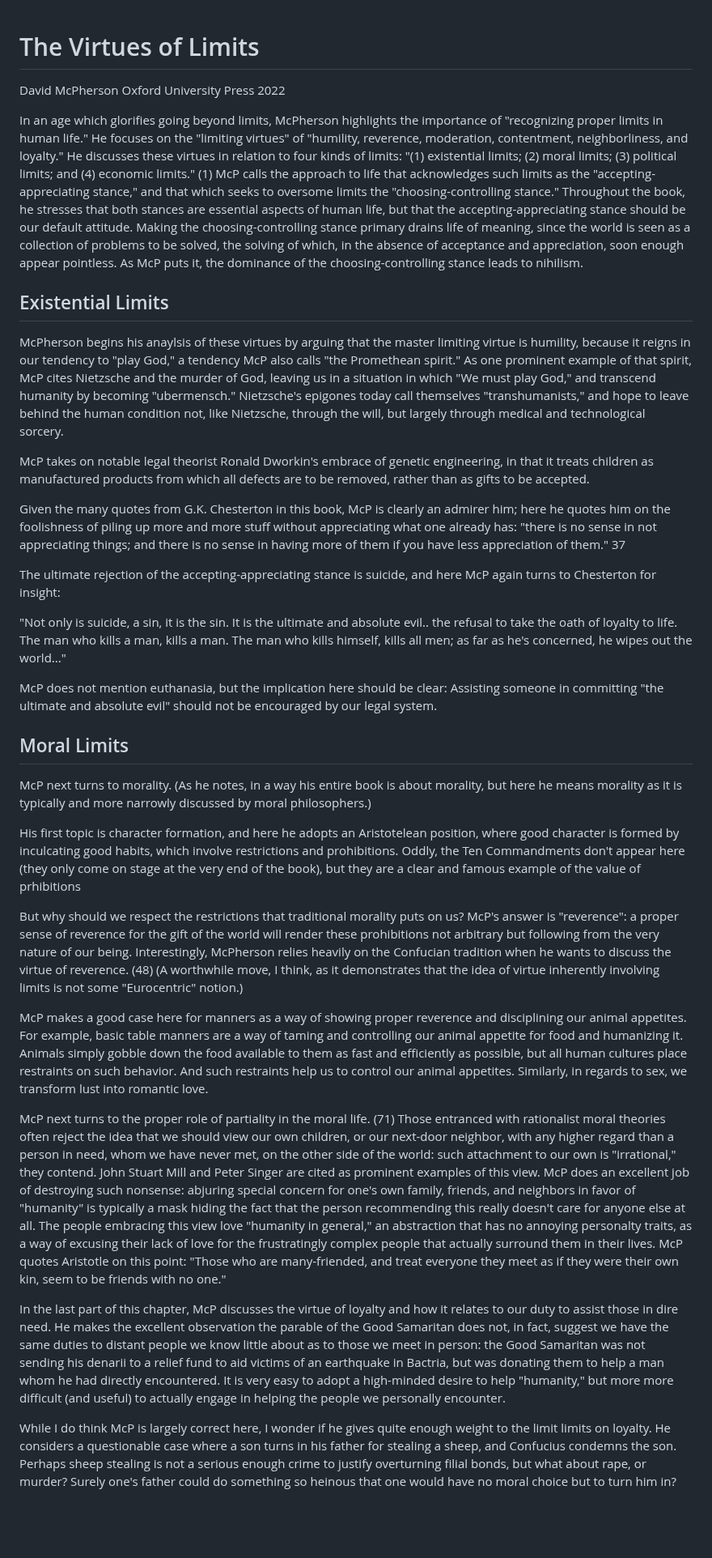
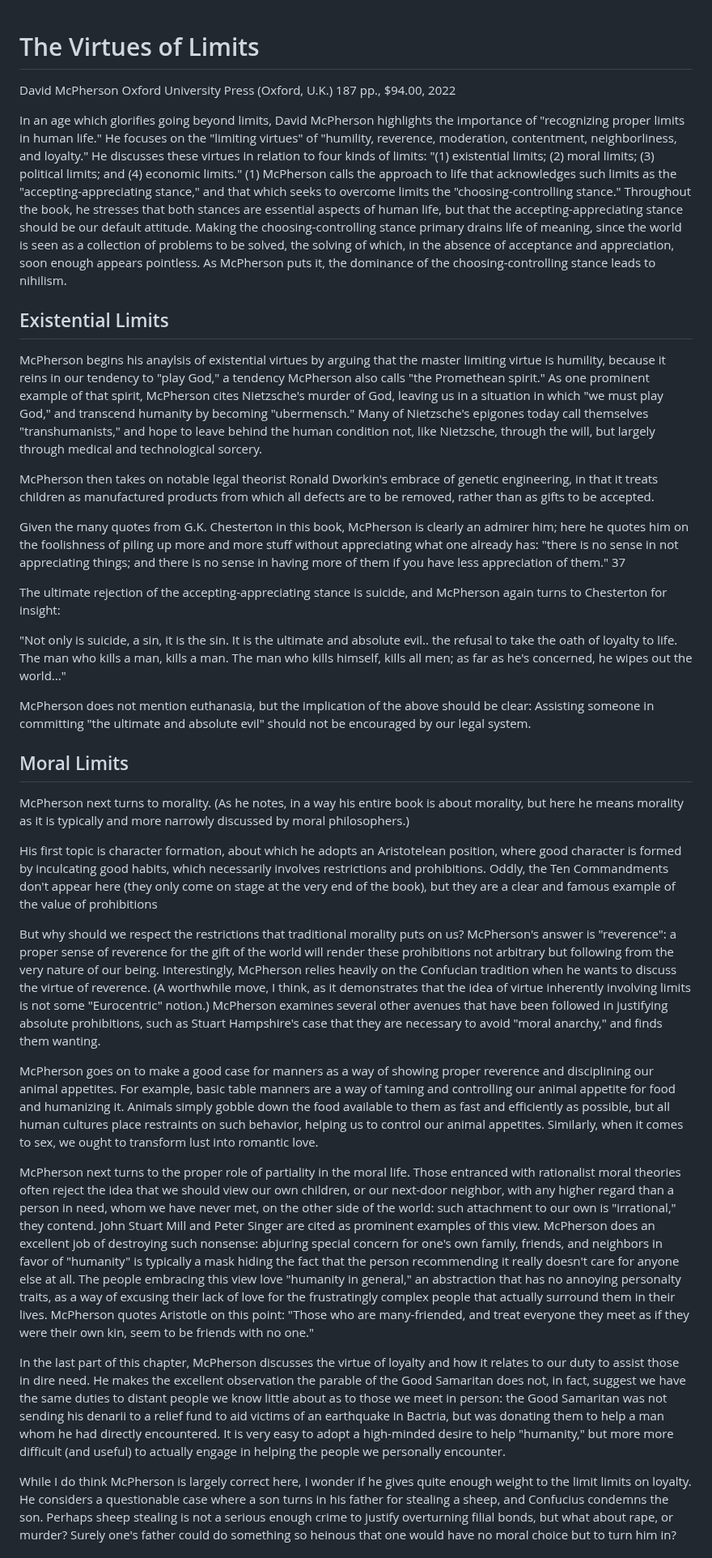
Before and after one commit to gcallah/BookReviews, a Markdown page: mcpherson.md, the part around one of its changes. Shown at 81% size. Drawn GitHub-style; blank space fills up the shorter version.

```diff
--- a/mcpherson.md
+++ b/mcpherson.md
@@ -1,89 +1,90 @@
 # The Virtues of Limits
 
-
 David McPherson
-Oxford University Press
-2022
+Oxford University Press (Oxford, U.K.)
+187 pp., $94.00, 2022
 
 
-In an age which glorifies going beyond limits, McPherson highlights the importance of "recognizing proper limits in
+In an age which glorifies going beyond limits, David McPherson highlights the importance of "recognizing proper limits in
 human life." He focuses on the "limiting virtues" of "humility, reverence, moderation, contentment, neighborliness, and
 loyalty." He discusses these virtues in relation to four kinds of limits: "(1) existential limits; (2) moral limits; (3)
-political limits; and (4) economic limits." (1) McP calls the approach to life that acknowledges such limits as the
-"accepting-appreciating stance," and that which seeks to oversome limits the "choosing-controlling stance." Throughout
+political limits; and (4) economic limits." (1) McPherson calls the approach to life that acknowledges such limits as the
+"accepting-appreciating stance," and that which seeks to overcome limits the "choosing-controlling stance." Throughout
 the book, he stresses that both stances are essential aspects of human life, but that the accepting-appreciating stance
 should be our default attitude. Making the choosing-controlling stance primary drains life of meaning, since the world
 is seen as a collection of problems to be solved, the solving of which, in the absence of acceptance and appreciation,
-soon enough appear pointless. As McP puts it, the dominance of the choosing-controlling stance leads to nihilism.
+soon enough appears pointless. As McPherson puts it, the dominance of the choosing-controlling stance leads to nihilism.
 
 ## Existential Limits
 
-McPherson begins his anaylsis of these virtues by arguing
-that the master limiting virtue is humility, because it reigns in our tendency to "play God," a tendency McP also
-calls "the Promethean spirit." As one prominent example of that spirit, McP cites Nietzsche and the murder of God, leaving
-us in a situation in which "We must play God," and transcend humanity by becoming "ubermensch." Nietzsche's epigones
+McPherson begins his anaylsis of existential virtues by arguing
+that the master limiting virtue is humility, because it reins in our tendency to "play God," a tendency McPherson also
+calls "the Promethean spirit." As one prominent example of that spirit, McPherson cites Nietzsche's murder of God, leaving
+us in a situation in which "we must play God," and transcend humanity by becoming "ubermensch." Many of Nietzsche's epigones
 today call themselves "transhumanists," and hope to leave behind the human condition not, like Nietzsche, through the
 will, but largely through medical and technological sorcery.
 
-McP takes on notable legal theorist Ronald Dworkin's embrace of genetic engineering, in that it treats children as
+McPherson then takes on notable legal theorist Ronald Dworkin's embrace of genetic engineering, in that it treats children as
 manufactured products from which all defects are to be removed, rather than as gifts to be accepted.
 
 Given the many quotes from G.K. Chesterton in this book,
-McP is clearly an admirer him; here he quotes him on the foolishness of piling up more and more stuff without
+McPherson is clearly an admirer him; here he quotes him on the foolishness of piling up more and more stuff without
 appreciating what one already has: "there is no sense in not appreciating things; and there is no sense in having more
 of them if you have less appreciation of them." 37
 
-The ultimate rejection of the accepting-appreciating stance is suicide, and here McP again turns to Chesterton for
+The ultimate rejection of the accepting-appreciating stance is suicide, and McPherson again turns to Chesterton for
 insight:
 
 "Not only is suicide, a sin, it is the sin. It is the ultimate and absolute evil.. the refusal to take the oath of
 loyalty to life. The man who kills a man, kills a man. The man who kills himself, kills all men; as far as he's
 concerned, he wipes out the world..."
 
-McP does not mention euthanasia, but the implication here should be clear: Assisting someone in committing "the
-ultimate and absolute evil" should not be encouraged by our legal system.
+McPherson does not mention euthanasia, but the implication of the above should be clear: Assisting someone in committing
+"the ultimate and absolute evil" should not be encouraged by our legal system.
 
 ## Moral Limits
 
-McP next turns to morality. (As he notes, in a way his entire book is about morality, but here he means
+McPherson next turns to morality. (As he notes, in a way his entire book is about morality, but here he means
 morality as it is typically and more narrowly discussed by moral philosophers.)
 
-His first topic is character formation, and here he adopts an Aristotelean position, where good character is formed by
-inculcating good habits, which involve restrictions and prohibitions. Oddly, the Ten Commandments don't appear here
-(they only come on stage at the very end of the book), but they are a clear and famous example of the value of
-prhibitions
+His first topic is character formation, about which he adopts an Aristotelean position, where good character is formed by
+inculcating good habits, which necessarily involves restrictions and prohibitions. Oddly, the Ten Commandments don't
+appear here (they only come on stage at the very end of the book), but they are a clear and famous example of the value
+of prohibitions
 
-But why should we respect the restrictions that traditional morality puts on us? McP's answer is "reverence": a proper
+But why should we respect the restrictions that traditional morality puts on us? McPherson's answer is "reverence": a proper
 sense of reverence for the gift of the world will render these prohibitions not arbitrary but following from the very
 nature of our being. Interestingly, McPherson relies heavily on the Confucian tradition when he wants to discuss the
-virtue of reverence. (48) (A worthwhile move, I think, as it demonstrates that the idea of virtue inherently
-involving limits is not some "Eurocentric" notion.)
+virtue of reverence.  (A worthwhile move, I think, as it demonstrates that the idea of virtue inherently
+involving limits is not some "Eurocentric" notion.) McPherson examines several other avenues that have been followed in
+justifying absolute prohibitions, such as Stuart Hampshire's case that they are necessary to avoid "moral anarchy," and
+finds them wanting.
 
-McP makes a good case here for manners as a way of showing proper reverence and disciplining our animal appetites.
+McPherson goes on to make a good case for manners as a way of showing proper reverence and disciplining our animal appetites.
 For example, basic table manners are a way of taming and controlling our animal appetite for food and humanizing it.
 Animals simply gobble down the food available to them as fast and efficiently as possible, but all human cultures place
-restraints on such behavior. And such restraints help us to control our animal appetites. Similarly, in regards to sex,
-we transform lust into romantic love.
+restraints on such behavior, helping us to control our animal appetites. Similarly, when it comes to sex,
+we ought to transform lust into romantic love.
 
-McP next turns to the proper role of partiality in the moral life. (71) Those entranced with rationalist moral
+McPherson next turns to the proper role of partiality in the moral life.  Those entranced with rationalist moral
 theories often reject the idea that we should view our own children, or our next-door neighbor, with any higher
 regard than a person in need, whom we have never met, on the other side of the world: such attachment to our own is
 "irrational," they contend. John Stuart Mill and Peter Singer are cited as prominent examples of this view.
-McP does an excellent job of destroying such nonsense: abjuring special concern for
+McPherson does an excellent job of destroying such nonsense: abjuring special concern for
 one's own family, friends, and neighbors in favor of "humanity" is typically a mask hiding the fact that the person
-recommending this really doesn't care for anyone else at all. The people embracing this view love "humanity in general,"
+recommending it really doesn't care for anyone else at all. The people embracing this view love "humanity in general,"
 an abstraction that has no annoying personalty traits, as a way of excusing their lack of love for the frustratingly
-complex people that actually surround them in their lives. McP quotes Aristotle on this point: "Those who are
+complex people that actually surround them in their lives. McPherson quotes Aristotle on this point: "Those who are
 many-friended, and treat everyone they meet as if they were their own kin, seem to be friends with no one."
 
-In the last part of this chapter, McP discusses the virtue of loyalty and how it relates to our duty to assist those in
+In the last part of this chapter, McPherson discusses the virtue of loyalty and how it relates to our duty to assist those in
 dire need. He makes the excellent observation the parable of the Good Samaritan does not, in fact, suggest we have the
 same duties to distant people we know little about as to those we meet in person: the Good Samaritan was not sending his
 denarii to a relief fund to aid victims of an earthquake in Bactria, but was donating them to help a man whom he had
 directly encountered. It is very easy to adopt a high-minded desire to help "humanity," but more more difficult (and
 useful) to actually engage in helping the people we personally encounter.
 
-While I do think McP is largely correct here, I wonder if he gives quite enough weight to the limit limits on loyalty.
+While I do think McPherson is largely correct here, I wonder if he gives quite enough weight to the limit limits on loyalty.
 He considers a questionable case where a son turns in his father for stealing a sheep, and Confucius condemns the son.
 Perhaps sheep stealing is not a serious enough crime to justify overturning filial bonds, but what about rape, or
 murder? Surely one's father could do something so heinous that one would have no moral choice but to turn him in?
```
Also changed, not shown: other parts of mcpherson.md (+33 -42 lines).
